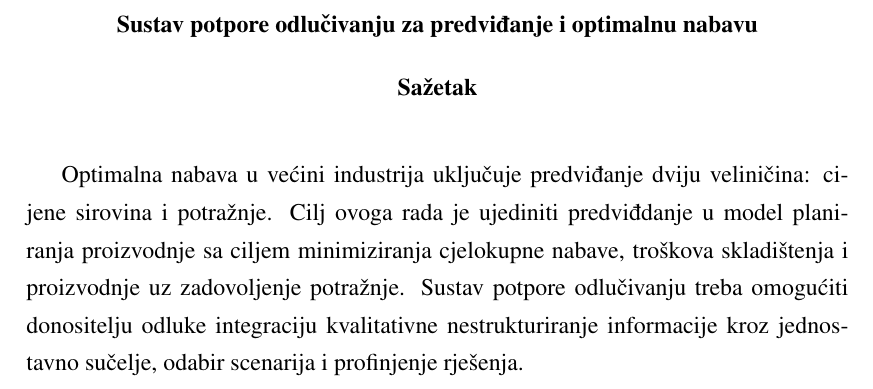
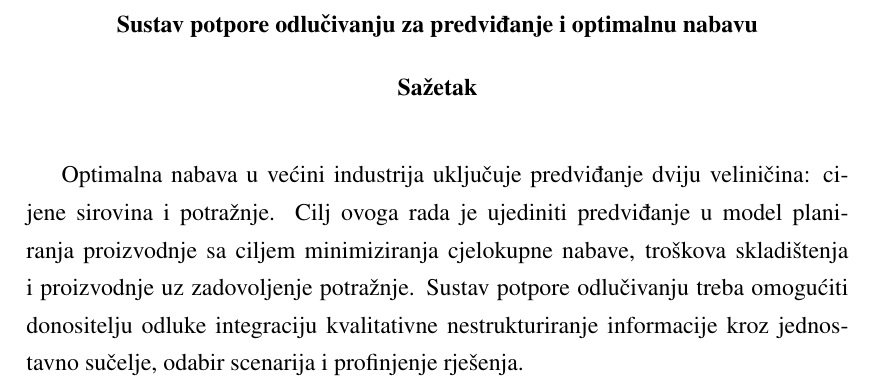
Before and after one commit to Pratibha2091/ba-thesis-paper, a LaTeX thesis (main.tex): part of page 5 of 22 before the commit and part of page 21 of 22 after it, cut so that both start at the same text. Compiled offline with pdfLaTeX.

Commit message:
fixed typo and order

```diff
--- a/main.tex
+++ b/main.tex
@@ -32,10 +32,6 @@
 
 \kljucnerijeci{planiranje nabave, stohastička potražnja, optimalna količina nabave, Model dinamičke ekonomske količine nabave}
 
-\begin{sazetak}
-    Optimalna nabava u većini industrija uključuje predviđanje dviju veliničina: cijene sirovina i potražnje. Cilj ovoga rada je ujediniti predviđdanje u model planiranja proizvodnje sa ciljem minimiziranja cjelokupne nabave, troškova skladištenja i proizvodnje uz zadovoljenje potražnje. Sustav potpore odlučivanju treba omogućiti donositelju odluke integraciju kvalitativne nestrukturiranje informacije kroz jednostavno sučelje, odabir scenarija i profinjenje rješenja.
-\end{sazetak}
-\include{FrontBackMatter/abstract}
 \include{Content/definition}
 \include{Content/solution-det}
 \include{Content/ts-analysis}
```
Also changed, not shown: main.pdf, main.tex (4 more changed lines).
